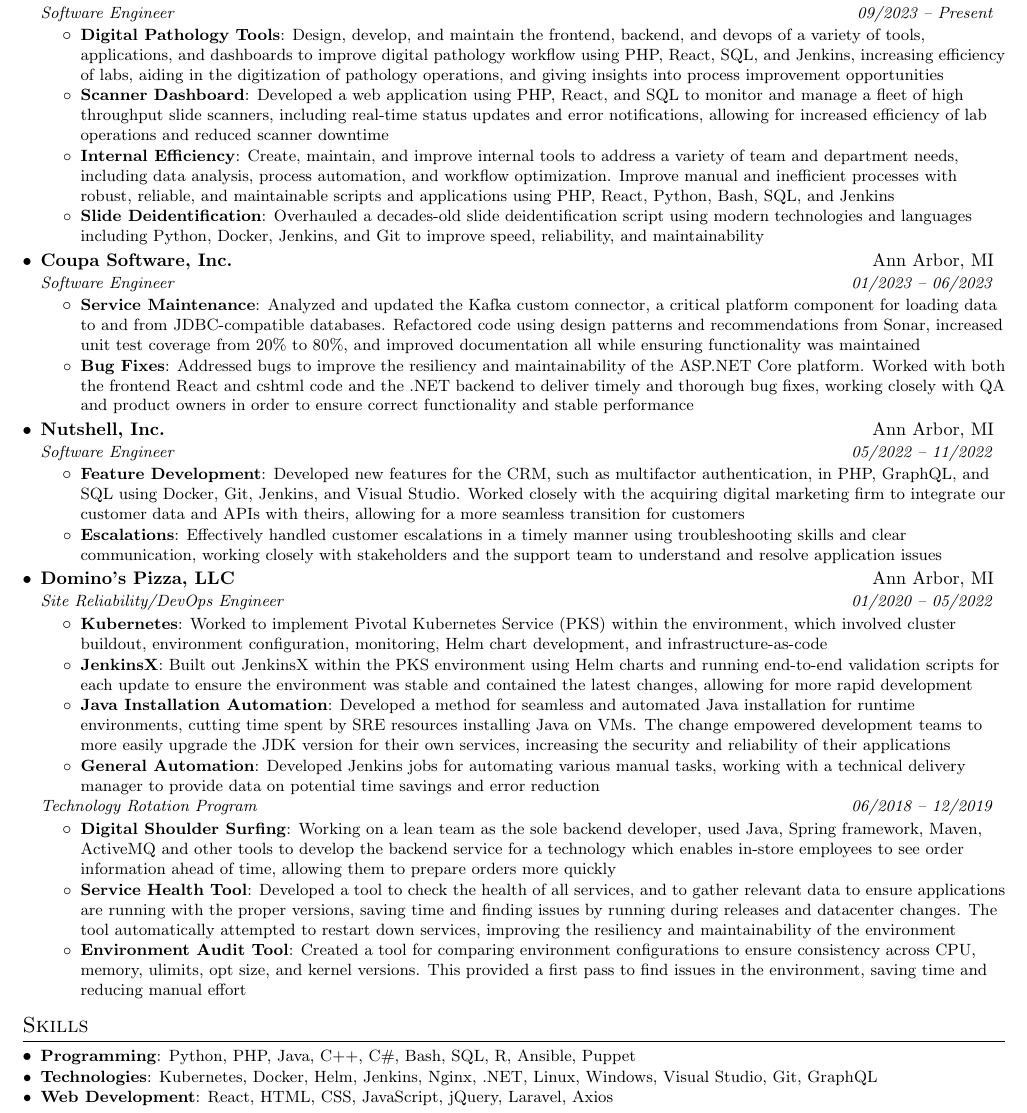
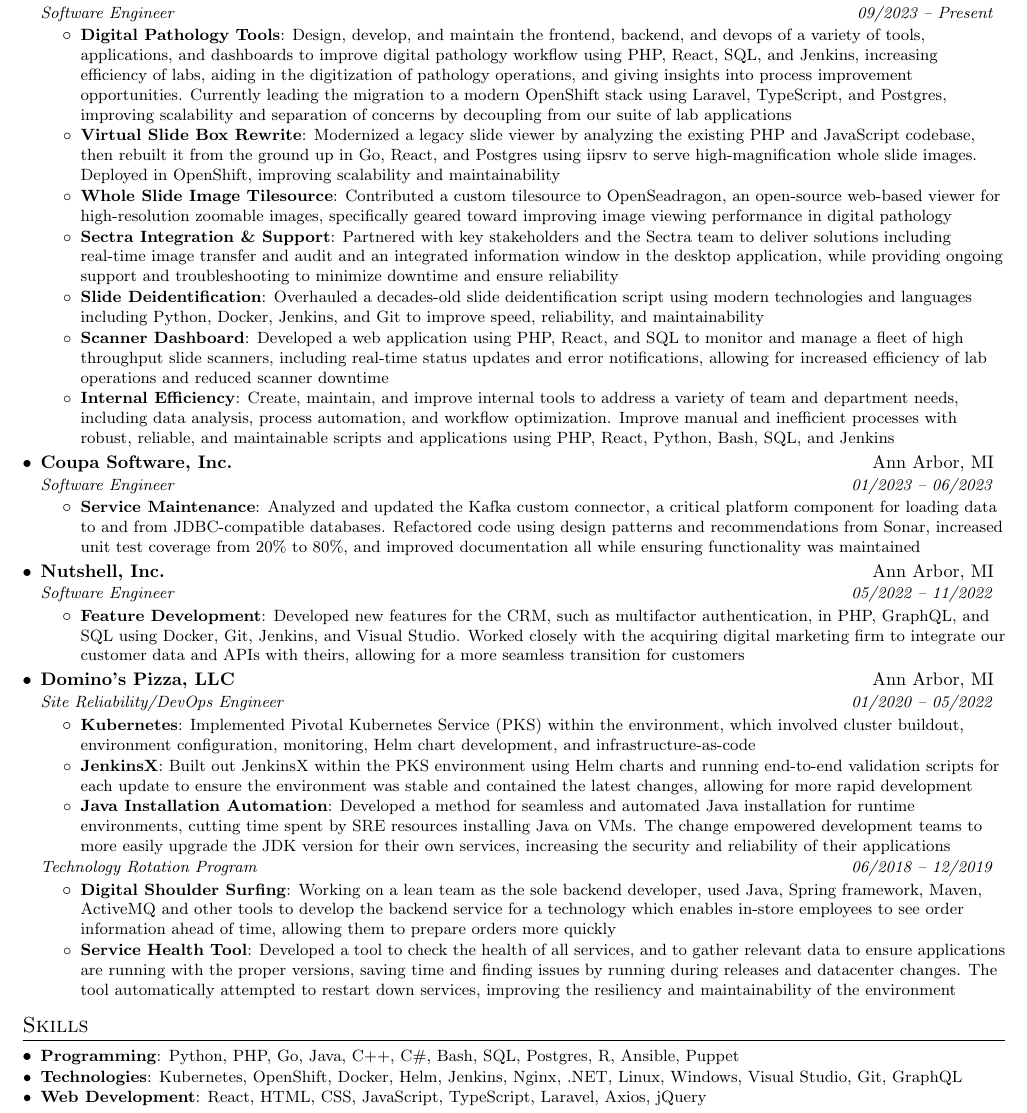
Before and after one commit to nkathawa/Resume, a LaTeX CV (resume.tex): part of the page, cut so that both start at the same text. Compiled offline with pdfLaTeX.

Commit message:
updated resume - removed some old bullets from past jobs, beefed up umich

```diff
--- a/resume.tex
+++ b/resume.tex
@@ -95,21 +95,19 @@
       {Software Engineer}{09/2023 -- Present}
       \resumeItemListStart
         \resumeItem{Digital Pathology Tools}
-          {Design, develop, and maintain the frontend, backend, and devops of a variety of tools, applications,
-          and dashboards to improve digital pathology workflow using PHP, React, SQL, and Jenkins, increasing
-          efficiency of labs, aiding in the digitization of pathology operations, and giving insights into process
-          improvement opportunities}
+          {Design, develop, and maintain the frontend, backend, and devops of a variety of tools, applications, and dashboards to improve digital pathology workflow using PHP, React, SQL, and Jenkins, increasing efficiency of labs, aiding in the digitization of pathology operations, and giving insights into process improvement opportunities. Currently leading the migration to a modern OpenShift stack using Laravel, TypeScript, and Postgres, improving scalability and separation of concerns by decoupling from our suite of lab applications}
+        \resumeItem{Virtual Slide Box Rewrite}
+          {Modernized a legacy slide viewer by analyzing the existing PHP and JavaScript codebase, then rebuilt it from the ground up in Go, React, and Postgres using iipsrv to serve high-magnification whole slide images. Deployed in OpenShift, improving scalability and maintainability}
+        \resumeItem{Whole Slide Image Tilesource}
+          {Contributed a custom tilesource to OpenSeadragon, an open-source web-based viewer for high-resolution zoomable images, specifically geared toward improving image viewing performance in digital pathology}
+        \resumeItem{Sectra Integration \& Support}
+          {Partnered with key stakeholders and the Sectra team to deliver solutions including real-time image transfer and audit and an integrated information window in the desktop application, while providing ongoing support and troubleshooting to minimize downtime and ensure reliability}
+        \resumeItem{Slide Deidentification}
+          {Overhauled a decades-old slide deidentification script using modern technologies and languages including Python, Docker, Jenkins, and Git to improve speed, reliability, and maintainability}
         \resumeItem{Scanner Dashboard}
-          {Developed a web application using PHP, React, and SQL to monitor and manage a fleet of high throughput
-          slide scanners, including real-time status updates and error notifications, allowing for increased efficiency
-          of lab operations and reduced scanner downtime}
+          {Developed a web application using PHP, React, and SQL to monitor and manage a fleet of high throughput slide scanners, including real-time status updates and error notifications, allowing for increased efficiency of lab operations and reduced scanner downtime}
         \resumeItem{Internal Efficiency}
-          {Create, maintain, and improve internal tools to address a variety of team and department needs,
-          including data analysis, process automation, and workflow optimization. Improve manual and inefficient processes
-          with robust, reliable, and maintainable scripts and applications using PHP, React, Python, Bash, SQL, and Jenkins}
-        \resumeItem{Slide Deidentification}
-          {Overhauled a decades-old slide deidentification script using modern technologies and languages including
-          Python, Docker, Jenkins, and Git to improve speed, reliability, and maintainability}
+          {Create, maintain, and improve internal tools to address a variety of team and department needs, including data analysis, process automation, and workflow optimization. Improve manual and inefficient processes with robust, reliable, and maintainable scripts and applications using PHP, React, Python, Bash, SQL, and Jenkins}
       \resumeItemListEnd
 
     \resumeSubheading
@@ -117,13 +115,7 @@
       {Software Engineer}{01/2023 -- 06/2023}
       \resumeItemListStart
         \resumeItem{Service Maintenance}
-          {Analyzed and updated the Kafka custom connector, a critical platform component for loading data to and from
-          JDBC-compatible databases. Refactored code using design patterns and recommendations from Sonar, increased
-          unit test coverage from 20\% to 80\%, and improved documentation all while ensuring functionality was maintained}
-        \resumeItem{Bug Fixes}
-          {Addressed bugs to improve the resiliency and maintainability of the ASP.NET Core platform. Worked with both
-          the frontend React and cshtml code and the .NET backend to deliver timely and thorough bug fixes, working closely with
-          QA and product owners in order to ensure correct functionality and stable performance}
+          {Analyzed and updated the Kafka custom connector, a critical platform component for loading data to and from JDBC-compatible databases. Refactored code using design patterns and recommendations from Sonar, increased unit test coverage from 20\% to 80\%, and improved documentation all while ensuring functionality was maintained}
       \resumeItemListEnd
 
     \resumeSubheading
@@ -131,12 +123,7 @@
       {Software Engineer}{05/2022 -- 11/2022}
       \resumeItemListStart
         \resumeItem{Feature Development}
-          {Developed new features for the CRM, such as multifactor authentication, in PHP, GraphQL, and SQL using
-          Docker, Git, Jenkins, and Visual Studio. Worked closely with the acquiring digital marketing firm to
-          integrate our customer data and APIs with theirs, allowing for a more seamless transition for customers}
-        \resumeItem{Escalations}
-          {Effectively handled customer escalations in a timely manner using troubleshooting skills and clear communication,
-          working closely with stakeholders and the support team to understand and resolve application issues}
+          {Developed new features for the CRM, such as multifactor authentication, in PHP, GraphQL, and SQL using Docker, Git, Jenkins, and Visual Studio. Worked closely with the acquiring digital marketing firm to integrate our customer data and APIs with theirs, allowing for a more seamless transition for customers}
       \resumeItemListEnd
 
     \resumeSubheading
@@ -144,34 +131,20 @@
       {Site Reliability/DevOps Engineer}{01/2020 -- 05/2022}
       \resumeItemListStart
         \resumeItem{Kubernetes}
-          {Worked to implement Pivotal Kubernetes Service (PKS) within the environment, which involved cluster buildout,
-          environment configuration, monitoring, Helm chart development, and infrastructure-as-code}
+          {Implemented Pivotal Kubernetes Service (PKS) within the environment, which involved cluster buildout, environment configuration, monitoring, Helm chart development, and infrastructure-as-code}
         \resumeItem{JenkinsX}
-          {Built out JenkinsX within the PKS environment using Helm charts and running end-to-end validation scripts
-          for each update to ensure the environment was stable and contained the latest changes, allowing for more rapid development}
+          {Built out JenkinsX within the PKS environment using Helm charts and running end-to-end validation scripts for each update to ensure the environment was stable and contained the latest changes, allowing for more rapid development}
         \resumeItem{Java Installation Automation}
-          {Developed a method for seamless and automated Java installation for runtime environments,
-          cutting time spent by SRE resources installing Java on VMs. The change empowered development teams
-          to more easily upgrade the JDK version for their own services, increasing the security and reliability of their applications}
-        \resumeItem{General Automation}
-          {Developed Jenkins jobs for automating various manual tasks, working with a technical delivery manager
-          to provide data on potential time savings and error reduction}
+          {Developed a method for seamless and automated Java installation for runtime environments, cutting time spent by SRE resources installing Java on VMs. The change empowered development teams to more easily upgrade the JDK version for their own services, increasing the security and reliability of their applications}
       \resumeItemListEnd
 
     \resumeSubSubheading
     {Technology Rotation Program}{06/2018 -- 12/2019}
       \resumeItemListStart
         \resumeItem{Digital Shoulder Surfing}
-         {Working on a lean team as the sole backend developer, used Java, Spring framework, Maven, ActiveMQ and other tools
-         to develop the backend service for a technology which enables in-store employees to see order information ahead of time,
-         allowing them to prepare orders more quickly}
+         {Working on a lean team as the sole backend developer, used Java, Spring framework, Maven, ActiveMQ and other tools to develop the backend service for a technology which enables in-store employees to see order information ahead of time, allowing them to prepare orders more quickly}
         \resumeItem{Service Health Tool}
-         {Developed a tool to check the health of all services, and to gather relevant data to ensure applications are running
-         with the proper versions, saving time and finding issues by running during releases and datacenter changes.
-         The tool automatically attempted to restart down services, improving the resiliency and maintainability of the environment}
-        \resumeItem{Environment Audit Tool}
-         {Created a tool for comparing environment configurations to ensure consistency across CPU, memory, ulimits,
-         opt size, and kernel versions. This provided a first pass to find issues in the environment, saving time and reducing manual effort}
+         {Developed a tool to check the health of all services, and to gather relevant data to ensure applications are running with the proper versions, saving time and finding issues by running during releases and datacenter changes. The tool automatically attempted to restart down services, improving the resiliency and maintainability of the environment}
       \resumeItemListEnd
 
   \resumeSubHeadingListEnd
@@ -179,11 +152,11 @@
 \section{Skills}
   \resumeSubHeadingListStart
     \resumeSubItem{Programming}
-      {Python, PHP, Java, C++, C\#, Bash, SQL, R, Ansible, Puppet}
+      {Python, PHP, Go, Java, C++, C\#, Bash, SQL, Postgres, R, Ansible, Puppet}
     \resumeSubItem{Technologies}
-      {Kubernetes, Docker, Helm, Jenkins, Nginx, .NET, Linux, Windows, Visual Studio, Git, GraphQL}
+      {Kubernetes, OpenShift, Docker, Helm, Jenkins, Nginx, .NET, Linux, Windows, Visual Studio, Git, GraphQL}
     \resumeSubItem{Web Development}
-      {React, HTML, CSS, JavaScript, jQuery, Laravel, Axios}
+      {React, HTML, CSS, JavaScript, TypeScript, Laravel, Axios, jQuery}
   \resumeSubHeadingListEnd
 
 \end{document}
```
Also changed, not shown: Resume.pdf.
